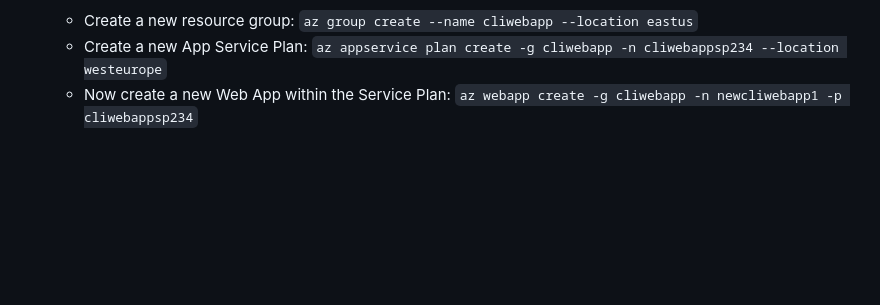
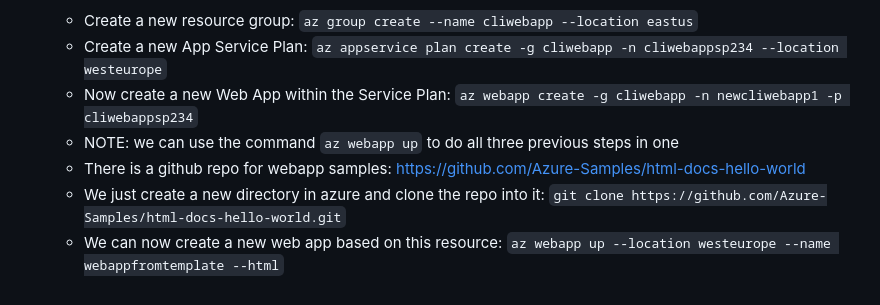
Before and after one commit to dkh0387/azure, a Markdown page: az_204.md, the part around the change. GitHub-like rendering; blank space fills up the shorter version.

Commit message:
chapter 23 completed

```diff
--- a/az_204.md
+++ b/az_204.md
@@ -175,4 +175,9 @@ AZ-204:
 
     - Create a new resource group: `az group create --name cliwebapp --location eastus`
     - Create a new App Service Plan: `az appservice plan create -g cliwebapp -n cliwebappsp234 --location westeurope`
-    - Now create a new Web App within the Service Plan: `az webapp create -g cliwebapp -n newcliwebapp1 -p cliwebappsp234`
+    - Now create a new Web App within the Service Plan:
+      `az webapp create -g cliwebapp -n newcliwebapp1 -p cliwebappsp234`
+    - NOTE: we can use the command `az webapp up` to do all three previous steps in one
+    - There is a github repo for webapp samples: https://github.com/Azure-Samples/html-docs-hello-world
+    - We just create a new directory in azure and clone the repo into it: `git clone https://github.com/Azure-Samples/html-docs-hello-world.git`
+    - We can now create a new web app based on this resource: `az webapp up --location westeurope --name webappfromtemplate --html`
```
